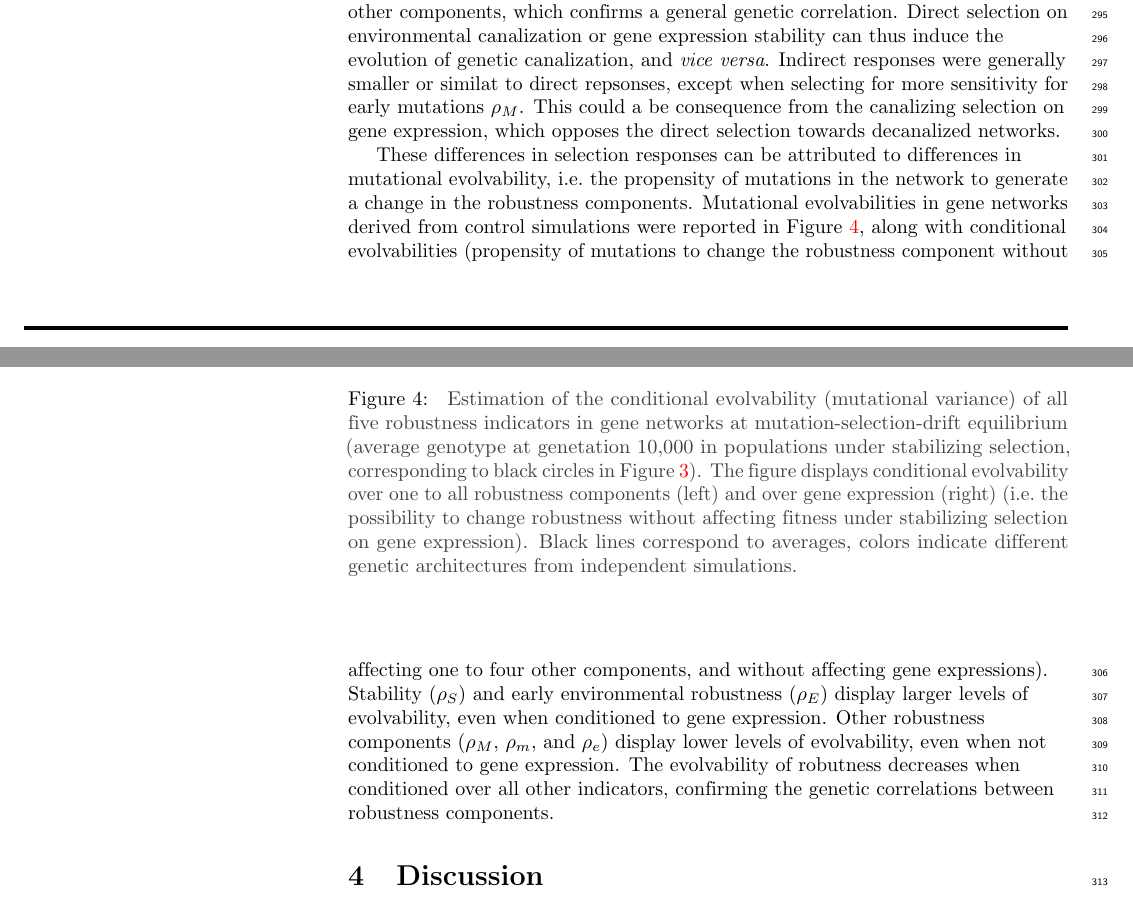
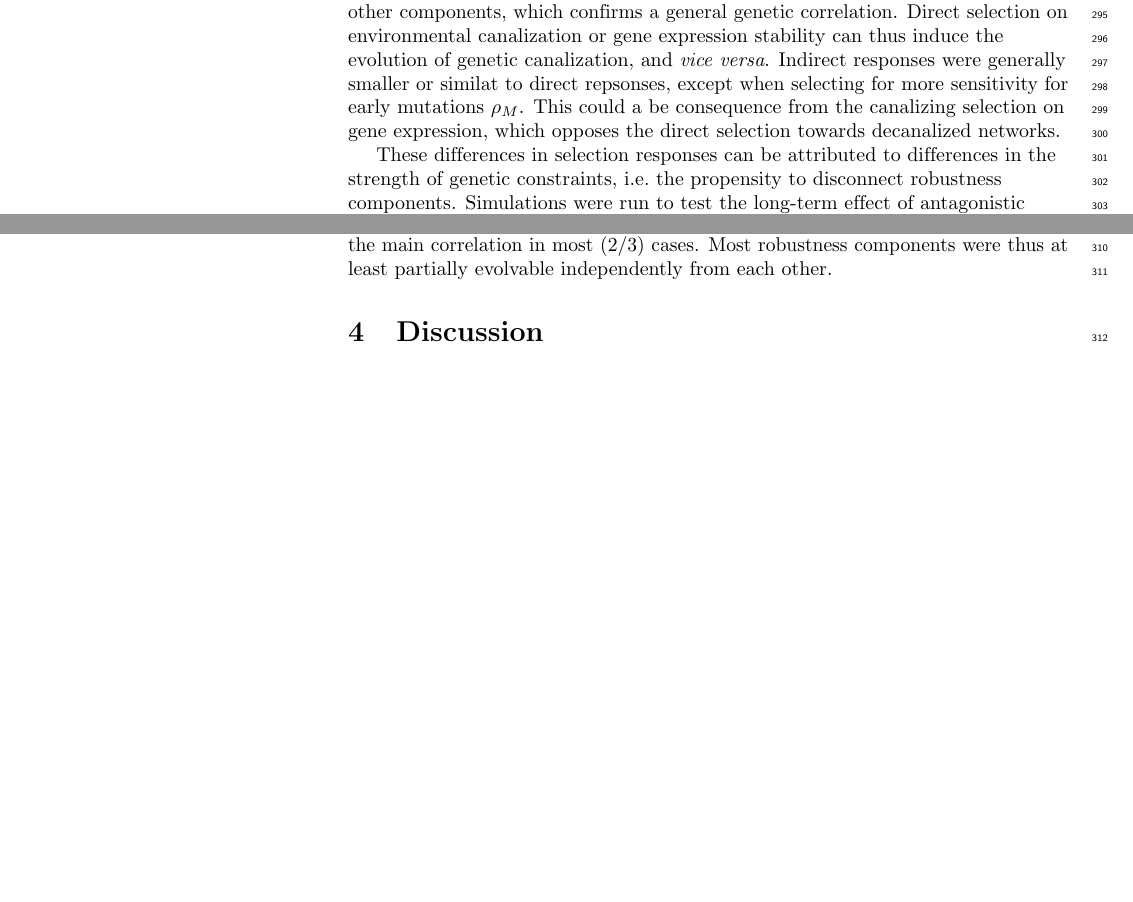
Before and after one commit to lerouzic/robustness, a LaTeX document (paper/robustness.tex): two parts of pages 8 and 9 of 22, joined at a grey line, cut so that both start at the same text, the shorter picture padded with empty space. Compiled offline with pdfLaTeX.

```diff
--- a/paper/robustness.tex
+++ b/paper/robustness.tex
@@ -305,10 +305,6 @@
 \end{flushright}\end{adjustwidth}
 \end{figure}
 
-These differences in selection responses can be attributed to differences in mutational evolvability, i.e.\ the propensity of mutations in the network to generate a change in the robustness components. Mutational evolvabilities in gene networks derived from control simulations were reported in Figure~\ref{fig:evolvability}, along with conditional evolvabilities (propensity of mutations to change the robustness component without affecting one to four other components, and without affecting gene expressions). Stability ($\stability$) and early environmental robustness ($\earlyenv$) display larger levels of evolvability, even when conditioned to gene expression. Other robustness components ($\earlymut$, $\latemut$, and $\lateenv$) display lower levels of evolvability, even when not conditioned to gene expression. The evolvability of robutness decreases when conditioned over all other indicators, confirming the genetic correlations between robustness components.
+These differences in selection responses can be attributed to differences in the strength of genetic constraints, i.e.\ the propensity to disconnect robustness components. Simulations were run to test the long-term effect of antagonistic selection on all pairs of robustness indicators (Fig.~\ref{fig:evolv}). Possible outcome included free evolution (the response to antagonistic selection was identical to selection on the target trait only), constrained evolution (the target trait responded slowly), or no evolution (the constraint was absolute and no response to antagonistic selection was observed). Each outcome was approximately equally distributed (Fig.~\ref{fig:evolv}), meaning that selection was able to trigger a response in the direction orthogonal to the main correlation in most (2/3) cases. Most robustness components were thus at least partially evolvable independently from each other.
 
 \begin{figure}[t]
-\begin{center}
-%~ \includegraphics[width=8cm]{../results/figJ-evolved}
-\caption{\color{Gray} \label{fig:evolvability} Estimation of the conditional evolvability (mutational variance) of all five robustness indicators in gene networks at mutation-selection-drift equilibrium (average genotype at genetation 10,000 in populations under stabilizing selection, corresponding to black circles in Figure~\ref{fig:evol}). The figure displays conditional evolvability over one to all robustness components (left) and over gene expression (right) (i.e.\ the possibility to change robustness without affecting fitness under stabilizing selection on gene expression). Black lines correspond to averages, colors indicate different genetic architectures from independent simulations.  }
-\end{center}
@@ -315,3 +315,4 @@
+\end{flushright}\end{adjustwidth}
 \end{figure}
 
 
```
Also changed, not shown: paper/robustness.tex (4 more changed lines).
